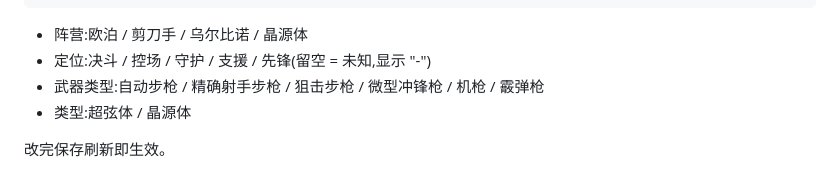
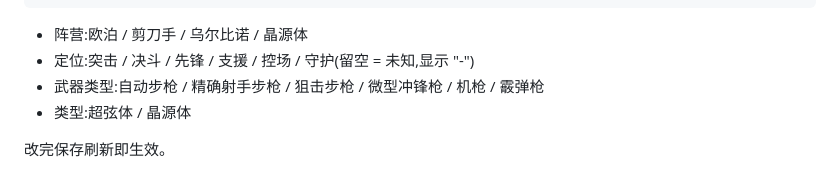
Before and after one commit to Rainfall66/kayiba, a Markdown page: README.md, the part around the change. Drawn GitHub-style.

````diff
--- a/README.md
+++ b/README.md
@@ -48,7 +48,7 @@ python3 -m http.server 8080    # 然后访问 http://localhost:8080
 ```
 
 - 阵营:欧泊 / 剪刀手 / 乌尔比诺 / 晶源体
-- 定位:决斗 / 控场 / 守护 / 支援 / 先锋(留空 = 未知,显示 "-")
+- 定位:突击 / 决斗 / 先锋 / 支援 / 控场 / 守护(留空 = 未知,显示 "-")
 - 武器类型:自动步枪 / 精确射手步枪 / 狙击步枪 / 微型冲锋枪 / 机枪 / 霰弹枪
 - 类型:超弦体 / 晶源体
 
````
